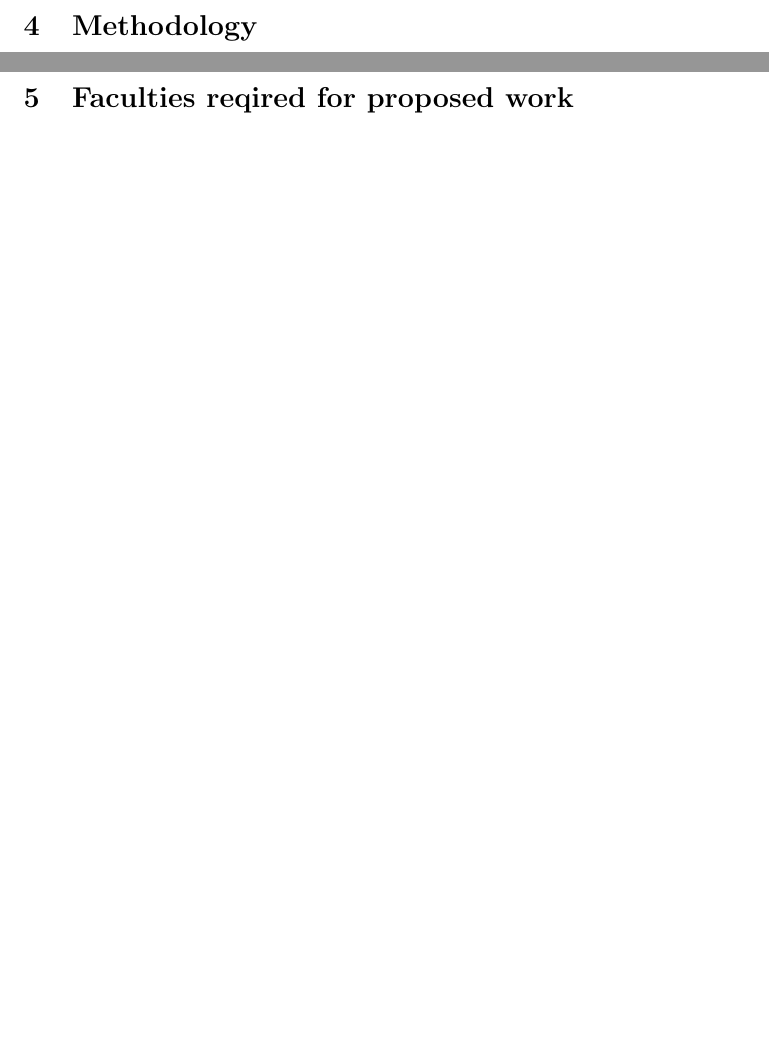
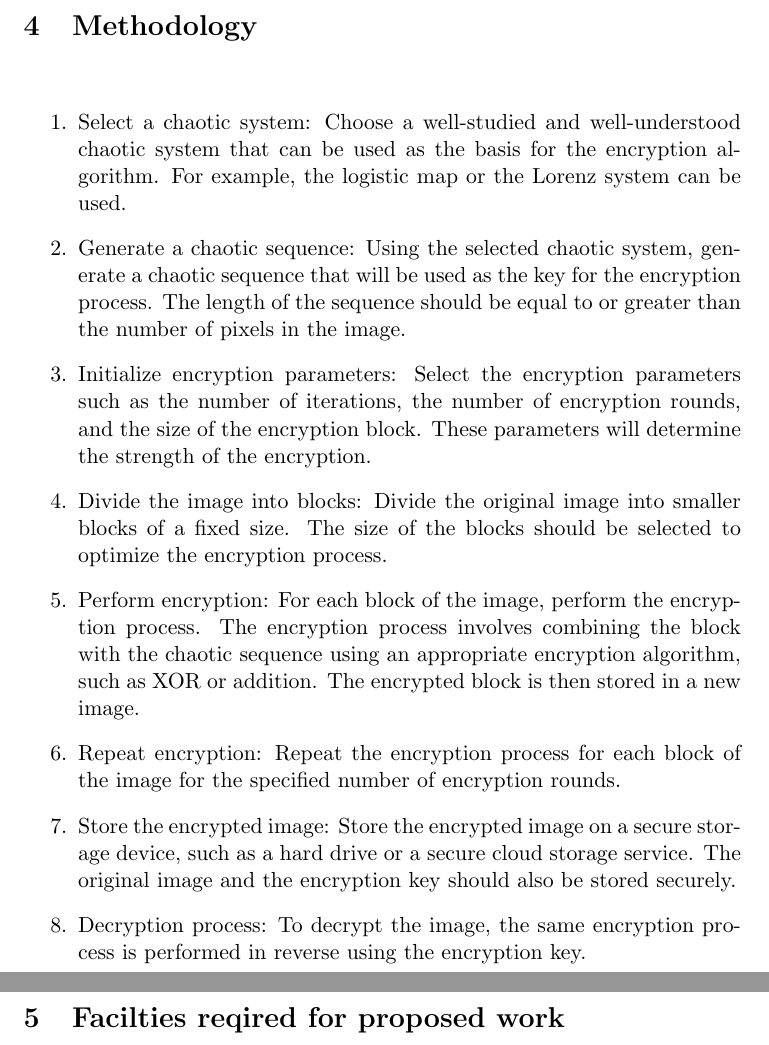
Before and after one commit to ayushjaipuriyar/image-encryption, a LaTeX document (Synopsis/synopsis.tex): two parts of pages 9 and 10 of 21, joined at a grey line, cut so that both start at the same text, the shorter picture padded with empty space. Compiled offline with pdfLaTeX.

Commit message:
Fixing Synopsis

```diff
--- a/Synopsis/synopsis.tex
+++ b/Synopsis/synopsis.tex
@@ -98,8 +97,27 @@ The objectives of the project are out lined as follows :-
 \subsection{Transparency}Transparency in image encryption refers to the visibility of the encryption process and the encrypted image. A transparent encryption algorithm should encrypt images in such a way that they can be easily decrypted and viewed without noticeable degradation in quality. This is important for applications where the encrypted image needs to be processed or analyzed, as the encryption process should not interfere with the image data. Additionally, a transparent encryption algorithm should not add significant overhead to the encryption and decryption process, and should not affect the performance of other systems that process the encrypted image. Transparency is important in image encryption as it enables encrypted images to be used in real-world applications without affecting their functionality or quality.
 \newpage
 \section{Methodology}
+\paragraph{}
+\begin{enumerate}
+    \item Select a chaotic system: Choose a well-studied and well-understood chaotic system that can be used as the basis for the encryption algorithm. For example, the logistic map or the Lorenz system can be used.
+
+    \item Generate a chaotic sequence: Using the selected chaotic system, generate a chaotic sequence that will be used as the key for the encryption process. The length of the sequence should be equal to or greater than the number of pixels in the image.
+
+    \item Initialize encryption parameters: Select the encryption parameters such as the number of iterations, the number of encryption rounds, and the size of the encryption block. These parameters will determine the strength of the encryption.
+
+    \item Divide the image into blocks: Divide the original image into smaller blocks of a fixed size. The size of the blocks should be selected to optimize the encryption process.
+
+    \item Perform encryption: For each block of the image, perform the encryption process. The encryption process involves combining the block with the chaotic sequence using an appropriate encryption algorithm, such as XOR or addition. The encrypted block is then stored in a new image.
+
+    \item Repeat encryption: Repeat the encryption process for each block of the image for the specified number of encryption rounds.
+
+    \item Store the encrypted image: Store the encrypted image on a secure storage device, such as a hard drive or a secure cloud storage service. The original image and the encryption key should also be stored securely.
+
+    \item Decryption process: To decrypt the image, the same encryption process is performed in reverse using the encryption key.
+\end{enumerate}
 \newpage
-\section{Faculties reqired for proposed work}
+\section{Facilties reqired for proposed work}
+
 \newpage
 \section{Bibliography}
 % \print
```
Also changed, not shown: Synopsis/synopsis.pdf, pics/final.png, Synopsis/synopsis.tex (3 more changed lines), 6 other files.
